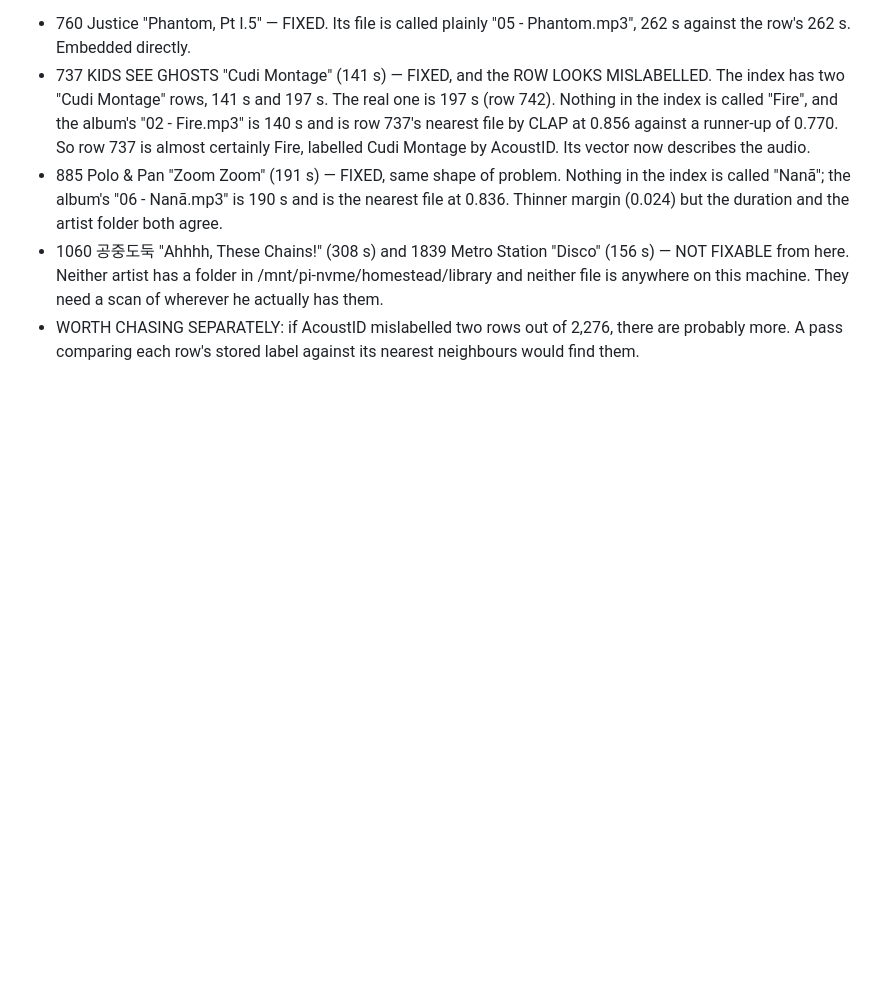
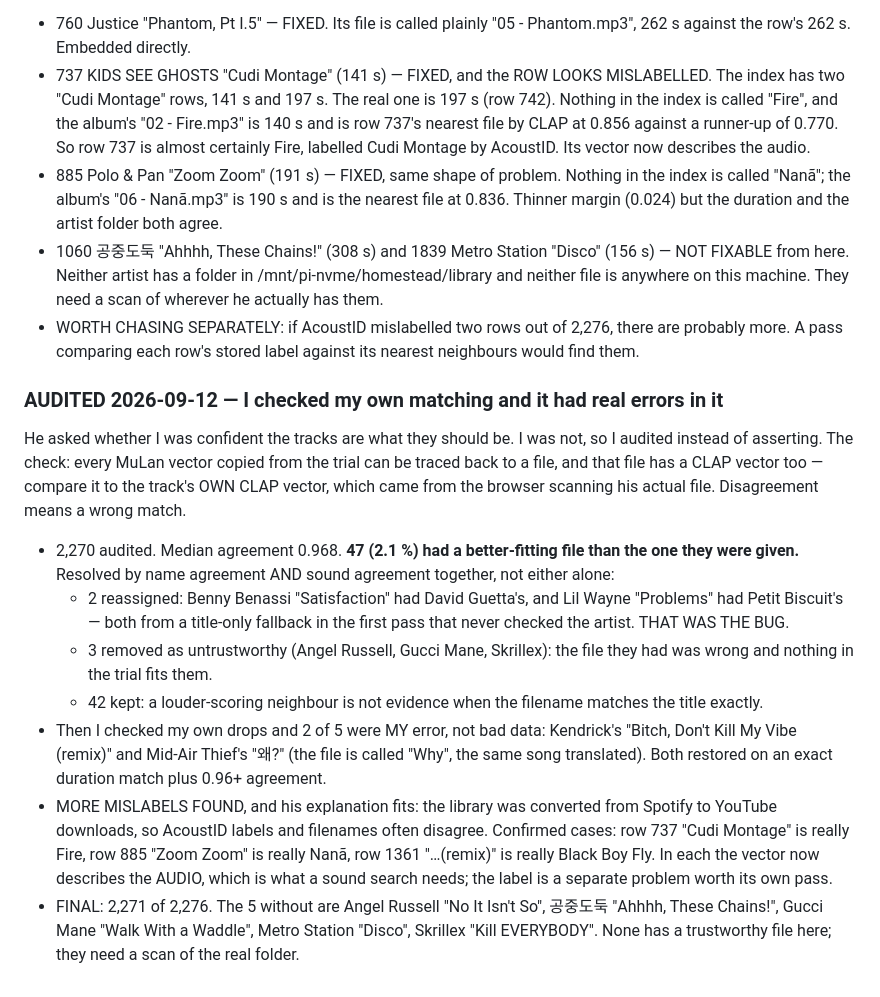
Before and after one commit to swillunderscore/describesong, a Markdown page: QUEUE.md, the part around the change. Drawn GitHub-style; blank space fills up the shorter version.

Commit message:
Audit the MuLan seeding against each track's own CLAP vector; fix 4, remove 3 untrustworthy
Co-Authored-By: Claude Opus 5 (1M context) <noreply@anthropic.com>
Claude-Session: https://claude.ai/code/session_01Y2qFc3XY1HunUbu2kYfYCK

```diff
--- a/QUEUE.md
+++ b/QUEUE.md
@@ -1046,3 +1046,35 @@ identity available and reached for fuzzy name matching instead.
 - WORTH CHASING SEPARATELY: if AcoustID mislabelled two rows out of 2,276,
   there are probably more. A pass comparing each row's stored label against
   its nearest neighbours would find them.
+
+### AUDITED 2026-09-12 — I checked my own matching and it had real errors in it
+He asked whether I was confident the tracks are what they should be. I was
+not, so I audited instead of asserting. The check: every MuLan vector copied
+from the trial can be traced back to a file, and that file has a CLAP vector
+too — compare it to the track's OWN CLAP vector, which came from the browser
+scanning his actual file. Disagreement means a wrong match.
+
+- 2,270 audited. Median agreement 0.968. **47 (2.1 %) had a better-fitting
+  file than the one they were given.** Resolved by name agreement AND sound
+  agreement together, not either alone:
+  - 2 reassigned: Benny Benassi "Satisfaction" had David Guetta's, and Lil
+    Wayne "Problems" had Petit Biscuit's — both from a title-only fallback in
+    the first pass that never checked the artist. THAT WAS THE BUG.
+  - 3 removed as untrustworthy (Angel Russell, Gucci Mane, Skrillex): the file
+    they had was wrong and nothing in the trial fits them.
+  - 42 kept: a louder-scoring neighbour is not evidence when the filename
+    matches the title exactly.
+- Then I checked my own drops and 2 of 5 were MY error, not bad data:
+  Kendrick's "Bitch, Don't Kill My Vibe (remix)" and Mid-Air Thief's "왜?"
+  (the file is called "Why", the same song translated). Both restored on an
+  exact duration match plus 0.96+ agreement.
+- MORE MISLABELS FOUND, and his explanation fits: the library was converted
+  from Spotify to YouTube downloads, so AcoustID labels and filenames often
+  disagree. Confirmed cases: row 737 "Cudi Montage" is really Fire, row 885
+  "Zoom Zoom" is really Nanã, row 1361 "…(remix)" is really Black Boy Fly.
+  In each the vector now describes the AUDIO, which is what a sound search
+  needs; the label is a separate problem worth its own pass.
+- FINAL: 2,271 of 2,276. The 5 without are Angel Russell "No It Isn't So",
+  공중도둑 "Ahhhh, These Chains!", Gucci Mane "Walk With a Waddle", Metro
+  Station "Disco", Skrillex "Kill EVERYBODY". None has a trustworthy file
+  here; they need a scan of the real folder.
```
